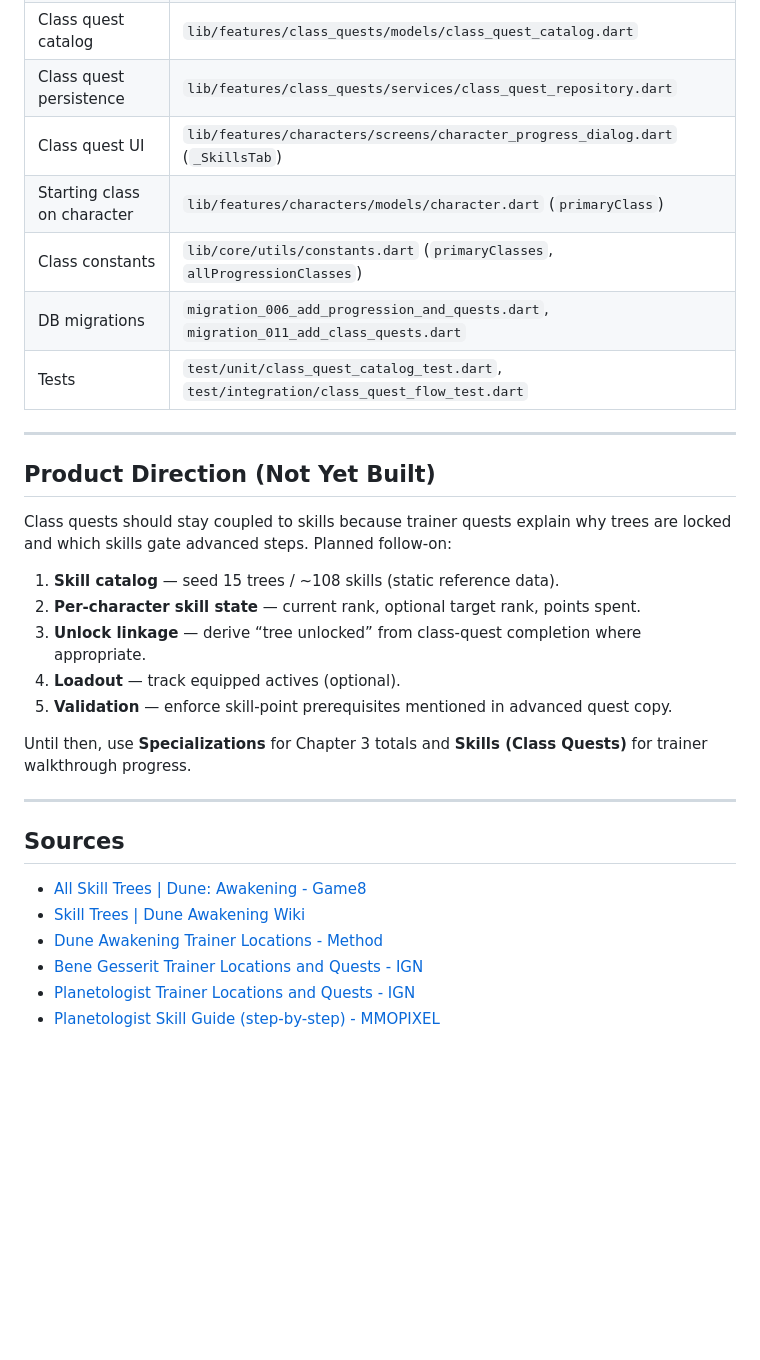
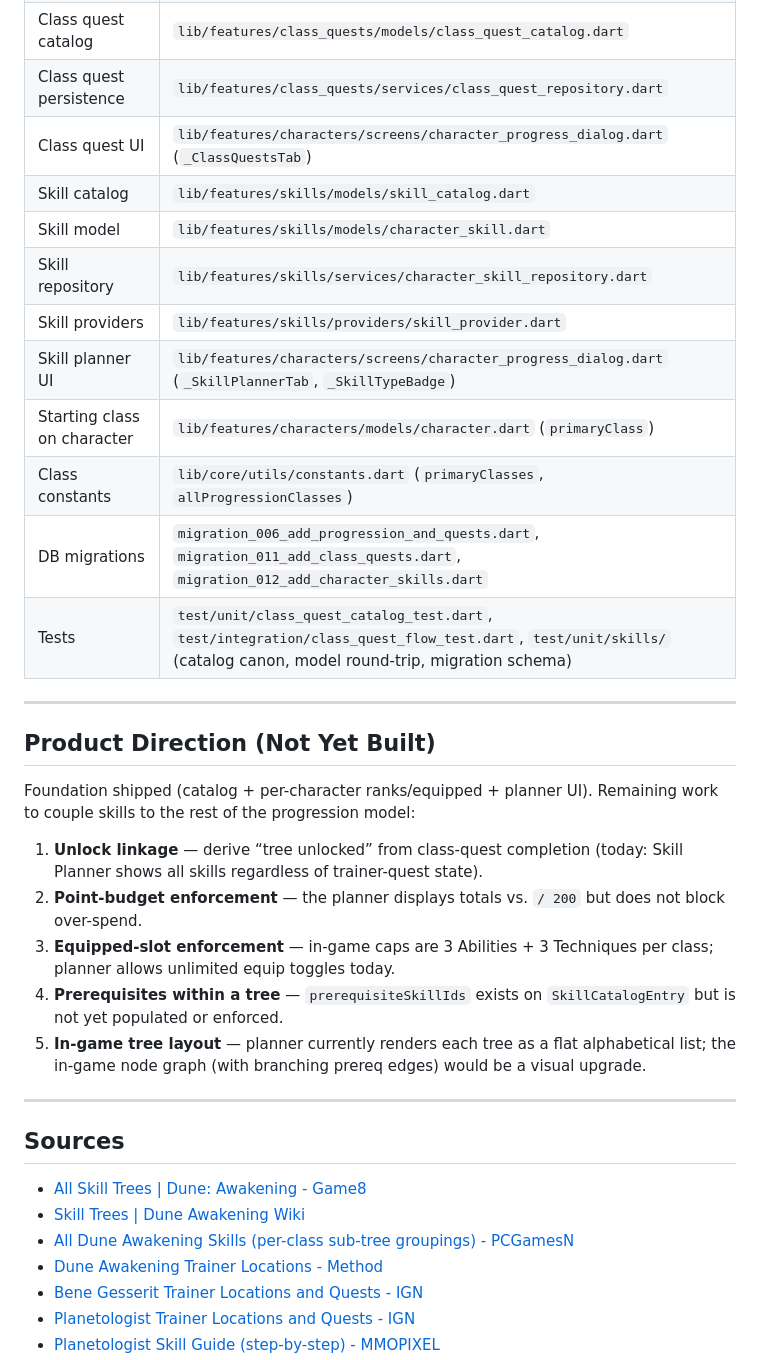
Before and after one commit to StarTuz/dune-awakening-companion, a Markdown page: docs/RESEARCH_CHARACTER_SKILLS_CLASS_QUESTS.md, the part around one of its changes. Drawn GitHub-style; blank space fills up the shorter version.

```diff
--- a/docs/RESEARCH_CHARACTER_SKILLS_CLASS_QUESTS.md
+++ b/docs/RESEARCH_CHARACTER_SKILLS_CLASS_QUESTS.md
@@ -127,25 +144,28 @@ Seeded steps in the catalog match this walkthrough:
 | Specialization UI | `lib/features/characters/screens/character_progress_dialog.dart` (`_SpecializationsTab`) |
 | Class quest catalog | `lib/features/class_quests/models/class_quest_catalog.dart` |
 | Class quest persistence | `lib/features/class_quests/services/class_quest_repository.dart` |
-| Class quest UI | `lib/features/characters/screens/character_progress_dialog.dart` (`_SkillsTab`) |
+| Class quest UI | `lib/features/characters/screens/character_progress_dialog.dart` (`_ClassQuestsTab`) |
+| Skill catalog | `lib/features/skills/models/skill_catalog.dart` |
+| Skill model | `lib/features/skills/models/character_skill.dart` |
+| Skill repository | `lib/features/skills/services/character_skill_repository.dart` |
+| Skill providers | `lib/features/skills/providers/skill_provider.dart` |
+| Skill planner UI | `lib/features/characters/screens/character_progress_dialog.dart` (`_SkillPlannerTab`, `_SkillTypeBadge`) |
 | Starting class on character | `lib/features/characters/models/character.dart` (`primaryClass`) |
 | Class constants | `lib/core/utils/constants.dart` (`primaryClasses`, `allProgressionClasses`) |
-| DB migrations | `migration_006_add_progression_and_quests.dart`, `migration_011_add_class_quests.dart` |
-| Tests | `test/unit/class_quest_catalog_test.dart`, `test/integration/class_quest_flow_test.dart` |
+| DB migrations | `migration_006_add_progression_and_quests.dart`, `migration_011_add_class_quests.dart`, `migration_012_add_character_skills.dart` |
+| Tests | `test/unit/class_quest_catalog_test.dart`, `test/integration/class_quest_flow_test.dart`, `test/unit/skills/` (catalog canon, model round-trip, migration schema) |
 
 ---
 
 ## Product Direction (Not Yet Built)
 
-Class quests should stay coupled to skills because trainer quests explain why trees are locked and which skills gate advanced steps. Planned follow-on:
+Foundation shipped (catalog + per-character ranks/equipped + planner UI). Remaining work to couple skills to the rest of the progression model:
 
-1. **Skill catalog** — seed 15 trees / ~108 skills (static reference data).
-2. **Per-character skill state** — current rank, optional target rank, points spent.
-3. **Unlock linkage** — derive “tree unlocked” from class-quest completion where appropriate.
-4. **Loadout** — track equipped actives (optional).
-5. **Validation** — enforce skill-point prerequisites mentioned in advanced quest copy.
-
-Until then, use **Specializations** for Chapter 3 totals and **Skills (Class Quests)** for trainer walkthrough progress.
+1. **Unlock linkage** — derive “tree unlocked” from class-quest completion (today: Skill Planner shows all skills regardless of trainer-quest state).
+2. **Point-budget enforcement** — the planner displays totals vs. `/ 200` but does not block over-spend.
+3. **Equipped-slot enforcement** — in-game caps are 3 Abilities + 3 Techniques per class; planner allows unlimited equip toggles today.
+4. **Prerequisites within a tree** — `prerequisiteSkillIds` exists on `SkillCatalogEntry` but is not yet populated or enforced.
+5. **In-game tree layout** — planner currently renders each tree as a flat alphabetical list; the in-game node graph (with branching prereq edges) would be a visual upgrade.
 
 ---
 
@@ -153,6 +173,7 @@ Until then, use **Specializations** for Chapter 3 totals and **Skills (Class Que
 
 - [All Skill Trees | Dune: Awakening - Game8](https://game8.co/games/Dune-Awakening/archives/524020)
 - [Skill Trees | Dune Awakening Wiki](https://duneawakening.wiki.fextralife.com/Skill+Trees)
+- [All Dune Awakening Skills (per-class sub-tree groupings) - PCGamesN](https://www.pcgamesn.com/dune-awakening/skills)
 - [Dune Awakening Trainer Locations - Method](https://www.method.gg/dune-awakening/dune-awakening-all-trainer-locations-how-to-unlock-each-secondary-class-fast)
 - [Bene Gesserit Trainer Locations and Quests - IGN](https://www.ign.com/wikis/dune-awakening/Bene_Gesserit_Trainer_Locations_and_Quests)
 - [Planetologist Trainer Locations and Quests - IGN](https://www.ign.com/wikis/dune-awakening/Planetologist_Trainer_Locations_and_Quests)
```
Also changed, not shown: other parts of docs/RESEARCH_CHARACTER_SKILLS_CLASS_QUESTS.md (+26 -9 lines).
